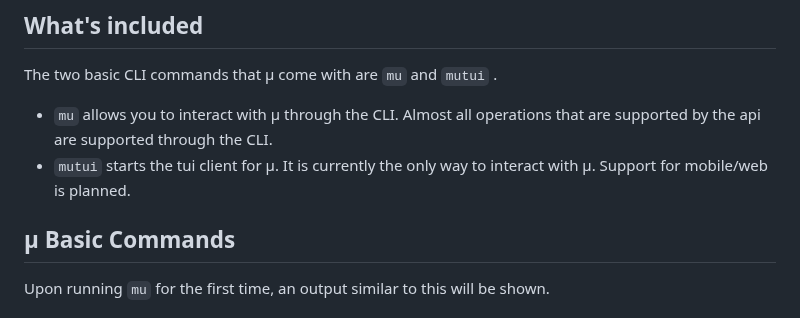
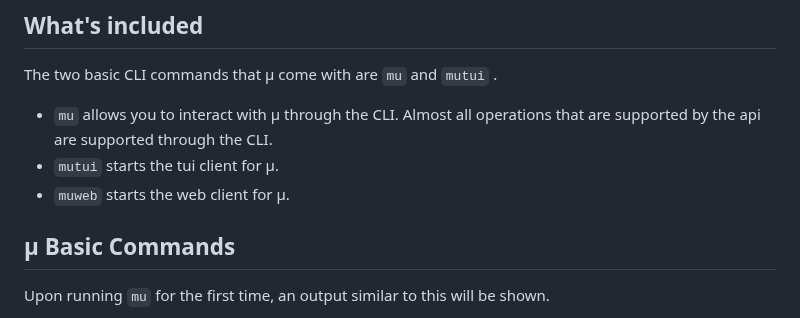
Before and after one commit to brodyking/mu, a Markdown page: README.md, the part around one of its changes. GitHub-like rendering.

```diff
--- a/README.md
+++ b/README.md
@@ -101,7 +123,8 @@ The `~/Music/mu/` folder can be backed up and then restored to preserve your mus
 The two basic CLI commands that µ come with are `mu` and `mutui` .
 
 - `mu` allows you to interact with µ through the CLI. Almost all operations that are supported by the api are supported through the CLI.
-- `mutui` starts the tui client for µ. It is currently the only way to interact with µ. Support for mobile/web is planned.
+- `mutui` starts the tui client for µ.
+- `muweb` starts the web client for µ.
 
 ## µ Basic Commands
 
```
Also changed, not shown: other parts of README.md (+41 -13 lines), .github/banner.png, .github/logo.png, .github/mutui.png (added), .github/screenshot.png (deleted), 3 other files.
